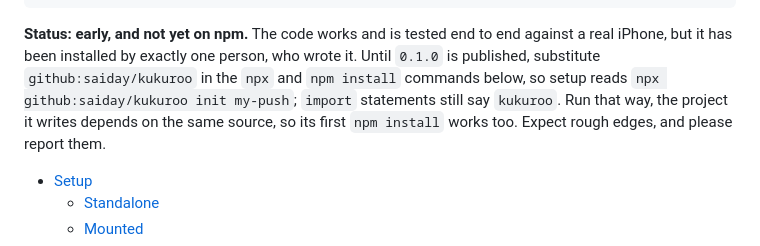
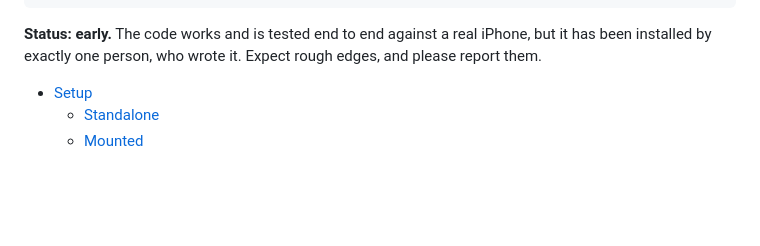
Before and after one commit to saiday/kukuroo, a Markdown page: README.md, the part around the change. Rendered like a GitHub page; blank space fills up the shorter version.

Commit message:
The README stops apologising for a registry that now has it
0.1.0 is published, so the paragraph teaching readers to substitute
github:saiday/kukuroo in every npx and npm install command describes a
workaround nobody needs. The commands below it were always written for the
published package, and now they are simply true as written.

What stays is the part that was never about the registry: this has been
installed by exactly one person, who wrote it. That caveat is honest at any
version number.

Co-Authored-By: Claude Opus 5 (1M context) <noreply@anthropic.com>

````diff
--- a/README.md
+++ b/README.md
@@ -30,13 +30,9 @@ anything holding the send token              the platform push service
                                                          on your Home Screen
 ```
 
-**Status: early, and not yet on npm.** The code works and is tested end to end
-against a real iPhone, but it has been installed by exactly one person, who
-wrote it. Until `0.1.0` is published, substitute `github:saiday/kukuroo` in the
-`npx` and `npm install` commands below, so setup reads
-`npx github:saiday/kukuroo init my-push`; `import` statements still say
-`kukuroo`. Run that way, the project it writes depends on the same source, so its
-first `npm install` works too. Expect rough edges, and please report them.
+**Status: early.** The code works and is tested end to end against a real
+iPhone, but it has been installed by exactly one person, who wrote it. Expect
+rough edges, and please report them.
 
 - [Setup](#setup)
   - [Standalone](#standalone)
````
